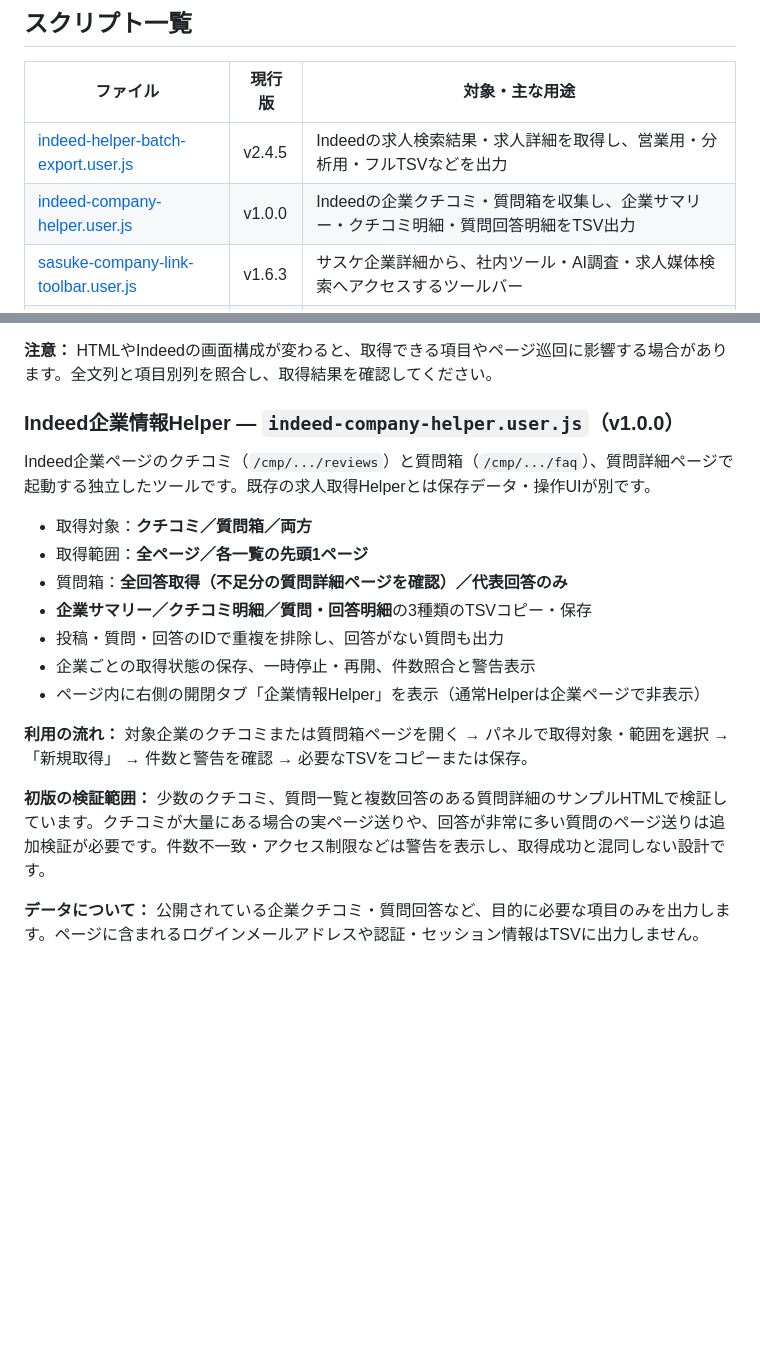
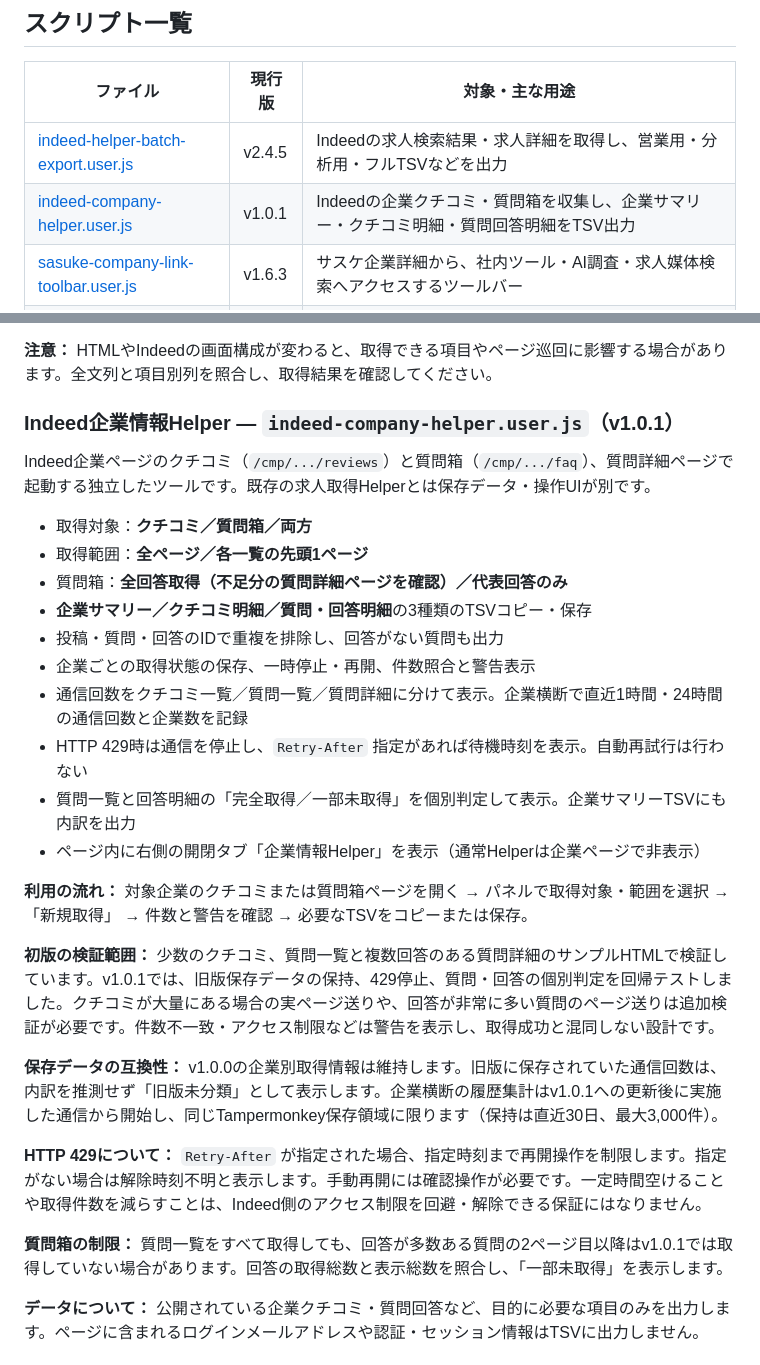
Before and after one commit to tsicb/tampermonkey-scripts, a Markdown page: README.md, 2 parts joined by grey strips. GitHub-like rendering; blank space fills up the shorter version.

Commit message:
Document Company Helper v1.0.1 request telemetry, 429 handling and Q&A completeness

```diff
--- a/README.md
+++ b/README.md
@@ -7,7 +7,7 @@ Tampermonkey用ユーザースクリプトを管理するリポジトリです
 | ファイル | 現行版 | 対象・主な用途 |
 | --- | --- | --- |
 | [indeed-helper-batch-export.user.js](./indeed-helper-batch-export.user.js) | v2.4.5 | Indeedの求人検索結果・求人詳細を取得し、営業用・分析用・フルTSVなどを出力 |
-| [indeed-company-helper.user.js](./indeed-company-helper.user.js) | v1.0.0 | Indeedの企業クチコミ・質問箱を収集し、企業サマリー・クチコミ明細・質問回答明細をTSV出力 |
+| [indeed-company-helper.user.js](./indeed-company-helper.user.js) | v1.0.1 | Indeedの企業クチコミ・質問箱を収集し、企業サマリー・クチコミ明細・質問回答明細をTSV出力 |
 | [sasuke-company-link-toolbar.user.js](./sasuke-company-link-toolbar.user.js) | v1.6.3 | サスケ企業詳細から、社内ツール・AI調査・求人媒体検索へアクセスするツールバー |
 | [sasuke-phone-link-ui.user.js](./sasuke-phone-link-ui.user.js) | v1.1.5 | サスケの電話番号・対応履歴内URLをリンク化し、非公開PhoneBridge Coreへ発信要求を通知 |
 
@@ -36,7 +36,7 @@ Indeedの求人検索結果や詳細ページを読み取り、収集結果をTS
 
 **注意：** HTMLやIndeedの画面構成が変わると、取得できる項目やページ巡回に影響する場合があります。全文列と項目別列を照合し、取得結果を確認してください。
 
-### Indeed企業情報Helper — `indeed-company-helper.user.js`（v1.0.0）
+### Indeed企業情報Helper — `indeed-company-helper.user.js`（v1.0.1）
 
 Indeed企業ページのクチコミ（`/cmp/.../reviews`）と質問箱（`/cmp/.../faq`）、質問詳細ページで起動する独立したツールです。既存の求人取得Helperとは保存データ・操作UIが別です。
 
@@ -46,11 +46,21 @@ Indeed企業ページのクチコミ（`/cmp/.../reviews`）と質問箱（`/cmp
 - **企業サマリー／クチコミ明細／質問・回答明細**の3種類のTSVコピー・保存
 - 投稿・質問・回答のIDで重複を排除し、回答がない質問も出力
 - 企業ごとの取得状態の保存、一時停止・再開、件数照合と警告表示
+- 通信回数をクチコミ一覧／質問一覧／質問詳細に分けて表示。企業横断で直近1時間・24時間の通信回数と企業数を記録
+- HTTP 429時は通信を停止し、`Retry-After` 指定があれば待機時刻を表示。自動再試行は行わない
+- 質問一覧と回答明細の「完全取得／一部未取得」を個別判定して表示。企業サマリーTSVにも内訳を出力
 - ページ内に右側の開閉タブ「企業情報Helper」を表示（通常Helperは企業ページで非表示）
 
 **利用の流れ：** 対象企業のクチコミまたは質問箱ページを開く → パネルで取得対象・範囲を選択 → 「新規取得」 → 件数と警告を確認 → 必要なTSVをコピーまたは保存。
 
-**初版の検証範囲：** 少数のクチコミ、質問一覧と複数回答のある質問詳細のサンプルHTMLで検証しています。クチコミが大量にある場合の実ページ送りや、回答が非常に多い質問のページ送りは追加検証が必要です。件数不一致・アクセス制限などは警告を表示し、取得成功と混同しない設計です。
+**初版の検証範囲：** 少数のクチコミ、質問一覧と複数回答のある質問詳細のサンプルHTMLで検証しています。v1.0.1では、旧版保存データの保持、429停止、質問・回答の個別判定を回帰テストしました。クチコミが大量にある場合の実ページ送りや、回答が非常に多い質問のページ送りは追加検証が必要です。件数不一致・アクセス制限などは警告を表示し、取得成功と混同しない設計です。
+
+
+**保存データの互換性：** v1.0.0の企業別取得情報は維持します。旧版に保存されていた通信回数は、内訳を推測せず「旧版未分類」として表示します。企業横断の履歴集計はv1.0.1への更新後に実施した通信から開始し、同じTampermonkey保存領域に限ります（保持は直近30日、最大3,000件）。
+
+**HTTP 429について：** `Retry-After` が指定された場合、指定時刻まで再開操作を制限します。指定がない場合は解除時刻不明と表示します。手動再開には確認操作が必要です。一定時間空けることや取得件数を減らすことは、Indeed側のアクセス制限を回避・解除できる保証にはなりません。
+
+**質問箱の制限：** 質問一覧をすべて取得しても、回答が多数ある質問の2ページ目以降はv1.0.1では取得していない場合があります。回答の取得総数と表示総数を照合し、「一部未取得」を表示します。
 
 **データについて：** 公開されている企業クチコミ・質問回答など、目的に必要な項目のみを出力します。ページに含まれるログインメールアドレスや認証・セッション情報はTSVに出力しません。
 
```
